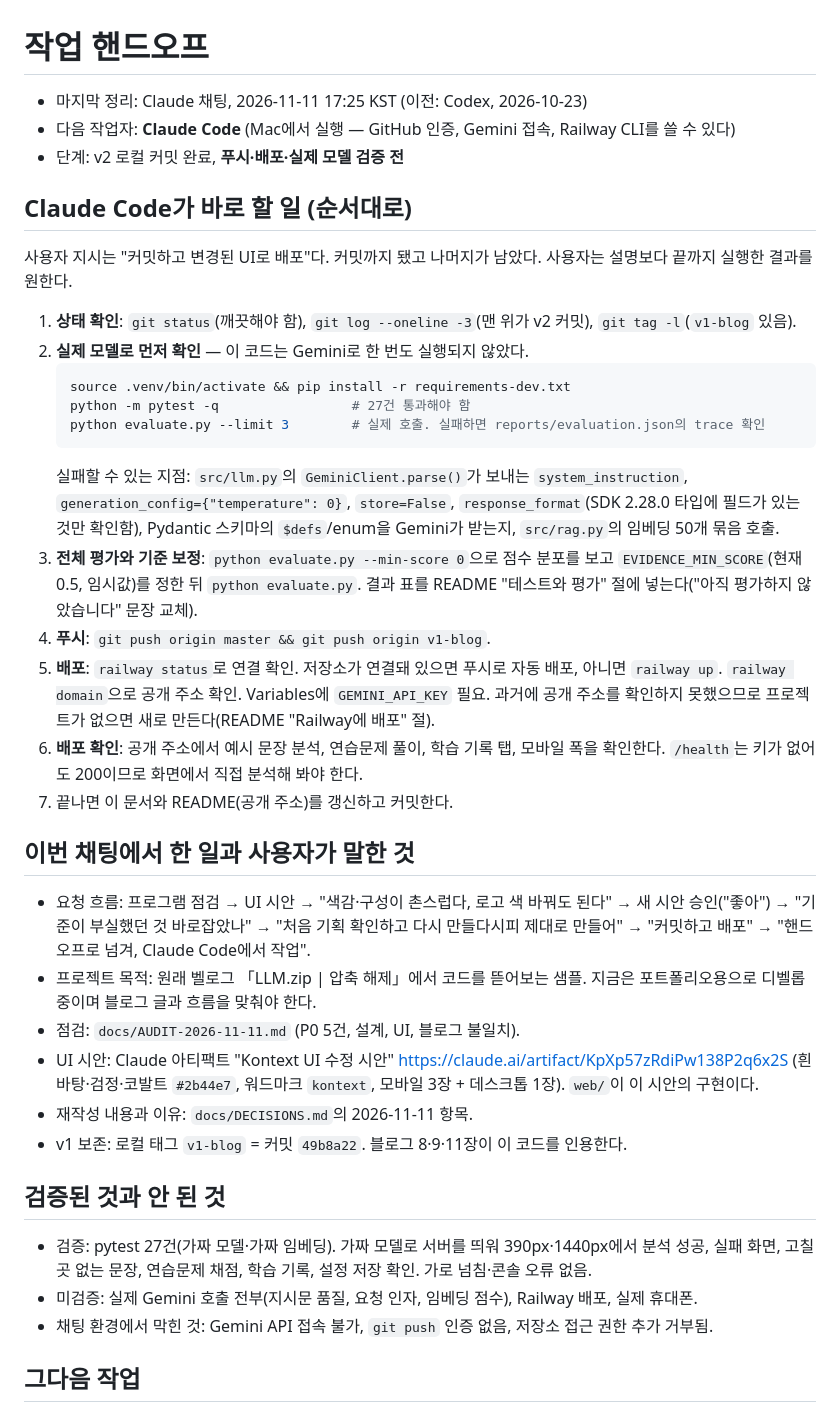
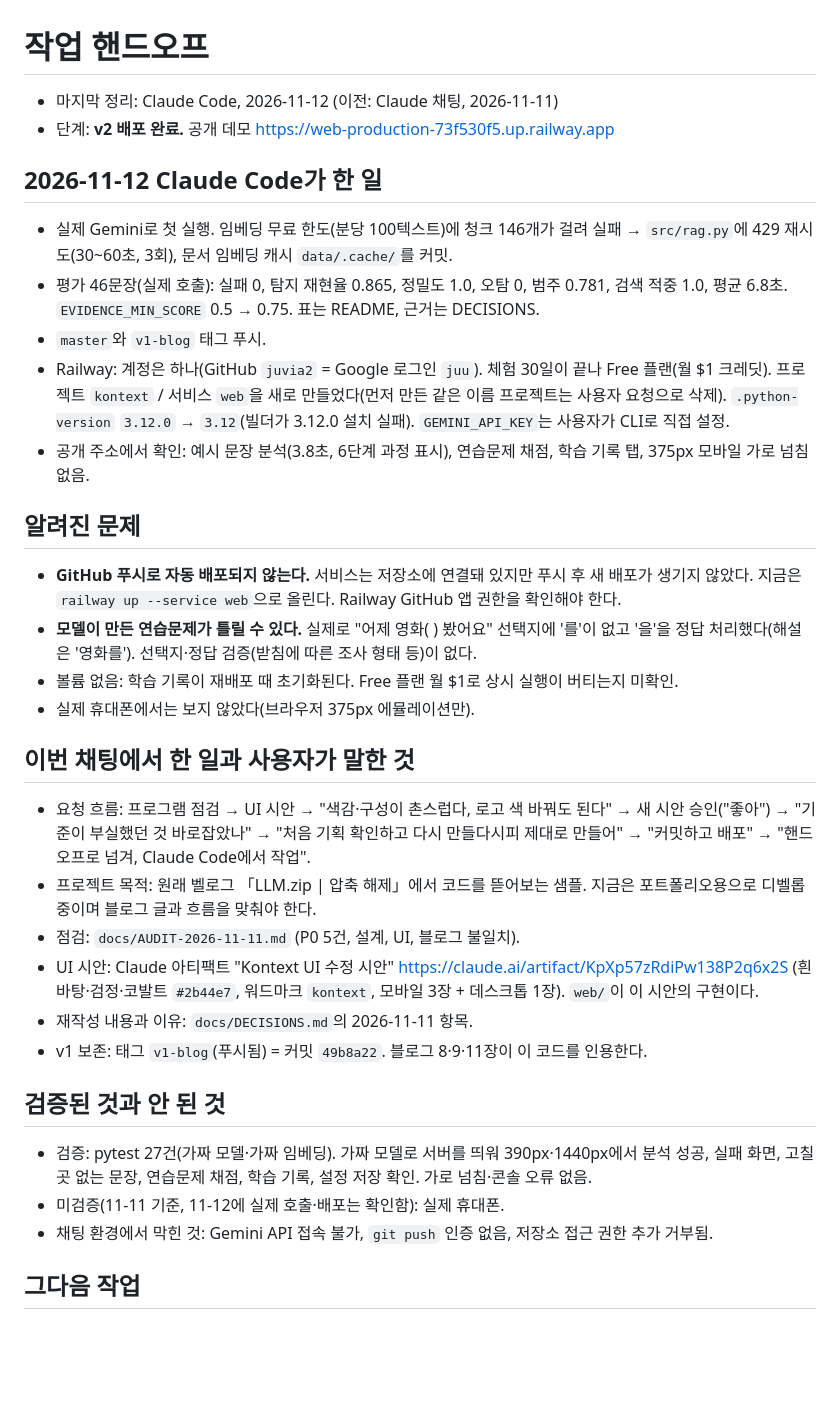
Before and after one commit to juvia2/kontext, a Markdown page: docs/HANDOFF.md, the part around the change. GitHub-like rendering; blank space fills up the shorter version.

````diff
--- a/docs/HANDOFF.md
+++ b/docs/HANDOFF.md
@@ -1,26 +1,22 @@
 # 작업 핸드오프
 
-- 마지막 정리: Claude 채팅, 2026-11-11 17:25 KST (이전: Codex, 2026-10-23)
-- 다음 작업자: **Claude Code** (Mac에서 실행 — GitHub 인증, Gemini 접속, Railway CLI를 쓸 수 있다)
-- 단계: v2 로컬 커밋 완료, **푸시·배포·실제 모델 검증 전**
+- 마지막 정리: Claude Code, 2026-11-12 (이전: Claude 채팅, 2026-11-11)
+- 단계: **v2 배포 완료.** 공개 데모 https://web-production-73f530f5.up.railway.app
 
-## Claude Code가 바로 할 일 (순서대로)
+## 2026-11-12 Claude Code가 한 일
 
-사용자 지시는 "커밋하고 변경된 UI로 배포"다. 커밋까지 됐고 나머지가 남았다. 사용자는 설명보다 끝까지 실행한 결과를 원한다.
+- 실제 Gemini로 첫 실행. 임베딩 무료 한도(분당 100텍스트)에 청크 146개가 걸려 실패 → `src/rag.py`에 429 재시도(30~60초, 3회), 문서 임베딩 캐시 `data/.cache/`를 커밋.
+- 평가 46문장(실제 호출): 실패 0, 탐지 재현율 0.865, 정밀도 1.0, 오탐 0, 범주 0.781, 검색 적중 1.0, 평균 6.8초. `EVIDENCE_MIN_SCORE` 0.5 → 0.75. 표는 README, 근거는 DECISIONS.
+- `master`와 `v1-blog` 태그 푸시.
+- Railway: 계정은 하나(GitHub `juvia2` = Google 로그인 `juu`). 체험 30일이 끝나 Free 플랜(월 $1 크레딧). 프로젝트 `kontext` / 서비스 `web`을 새로 만들었다(먼저 만든 같은 이름 프로젝트는 사용자 요청으로 삭제). `.python-version` `3.12.0` → `3.12`(빌더가 3.12.0 설치 실패). `GEMINI_API_KEY`는 사용자가 CLI로 직접 설정.
+- 공개 주소에서 확인: 예시 문장 분석(3.8초, 6단계 과정 표시), 연습문제 채점, 학습 기록 탭, 375px 모바일 가로 넘침 없음.
 
-1. **상태 확인**: `git status`(깨끗해야 함), `git log --oneline -3`(맨 위가 v2 커밋), `git tag -l`(`v1-blog` 있음).
-2. **실제 모델로 먼저 확인** — 이 코드는 Gemini로 한 번도 실행되지 않았다.
-   ```bash
-   source .venv/bin/activate && pip install -r requirements-dev.txt
-   python -m pytest -q                 # 27건 통과해야 함
-   python evaluate.py --limit 3        # 실제 호출. 실패하면 reports/evaluation.json의 trace 확인
-   ```
-   실패할 수 있는 지점: `src/llm.py`의 `GeminiClient.parse()`가 보내는 `system_instruction`, `generation_config={"temperature": 0}`, `store=False`, `response_format`(SDK 2.28.0 타입에 필드가 있는 것만 확인함), Pydantic 스키마의 `$defs`/enum을 Gemini가 받는지, `src/rag.py`의 임베딩 50개 묶음 호출.
-3. **전체 평가와 기준 보정**: `python evaluate.py --min-score 0`으로 점수 분포를 보고 `EVIDENCE_MIN_SCORE`(현재 0.5, 임시값)를 정한 뒤 `python evaluate.py`. 결과 표를 README "테스트와 평가" 절에 넣는다("아직 평가하지 않았습니다" 문장 교체).
-4. **푸시**: `git push origin master && git push origin v1-blog`.
-5. **배포**: `railway status`로 연결 확인. 저장소가 연결돼 있으면 푸시로 자동 배포, 아니면 `railway up`. `railway domain`으로 공개 주소 확인. Variables에 `GEMINI_API_KEY` 필요. 과거에 공개 주소를 확인하지 못했으므로 프로젝트가 없으면 새로 만든다(README "Railway에 배포" 절).
-6. **배포 확인**: 공개 주소에서 예시 문장 분석, 연습문제 풀이, 학습 기록 탭, 모바일 폭을 확인한다. `/health`는 키가 없어도 200이므로 화면에서 직접 분석해 봐야 한다.
-7. 끝나면 이 문서와 README(공개 주소)를 갱신하고 커밋한다.
+## 알려진 문제
+
+- **GitHub 푸시로 자동 배포되지 않는다.** 서비스는 저장소에 연결돼 있지만 푸시 후 새 배포가 생기지 않았다. 지금은 `railway up --service web`으로 올린다. Railway GitHub 앱 권한을 확인해야 한다.
+- **모델이 만든 연습문제가 틀릴 수 있다.** 실제로 "어제 영화( ) 봤어요" 선택지에 '를'이 없고 '을'을 정답 처리했다(해설은 '영화를'). 선택지·정답 검증(받침에 따른 조사 형태 등)이 없다.
+- 볼륨 없음: 학습 기록이 재배포 때 초기화된다. Free 플랜 월 $1로 상시 실행이 버티는지 미확인.
+- 실제 휴대폰에서는 보지 않았다(브라우저 375px 에뮬레이션만).
 
 ## 이번 채팅에서 한 일과 사용자가 말한 것
 
@@ -29,12 +25,12 @@
 - 점검: `docs/AUDIT-2026-11-11.md` (P0 5건, 설계, UI, 블로그 불일치).
 - UI 시안: Claude 아티팩트 "Kontext UI 수정 시안" https://claude.ai/artifact/KpXp57zRdiPw138P2q6x2S (흰 바탕·검정·코발트 `#2b44e7`, 워드마크 `kontext`, 모바일 3장 + 데스크톱 1장). `web/`이 이 시안의 구현이다.
 - 재작성 내용과 이유: `docs/DECISIONS.md`의 2026-11-11 항목.
-- v1 보존: 로컬 태그 `v1-blog` = 커밋 `49b8a22`. 블로그 8·9·11장이 이 코드를 인용한다.
+- v1 보존: 태그 `v1-blog`(푸시됨) = 커밋 `49b8a22`. 블로그 8·9·11장이 이 코드를 인용한다.
 
 ## 검증된 것과 안 된 것
 
 - 검증: pytest 27건(가짜 모델·가짜 임베딩). 가짜 모델로 서버를 띄워 390px·1440px에서 분석 성공, 실패 화면, 고칠 곳 없는 문장, 연습문제 채점, 학습 기록, 설정 저장 확인. 가로 넘침·콘솔 오류 없음.
-- 미검증: 실제 Gemini 호출 전부(지시문 품질, 요청 인자, 임베딩 점수), Railway 배포, 실제 휴대폰.
+- 미검증(11-11 기준, 11-12에 실제 호출·배포는 확인함): 실제 휴대폰.
 - 채팅 환경에서 막힌 것: Gemini API 접속 불가, `git push` 인증 없음, 저장소 접근 권한 추가 거부됨.
 
 ## 그다음 작업
````
Also changed, not shown: README.md (+4 -0 lines).
